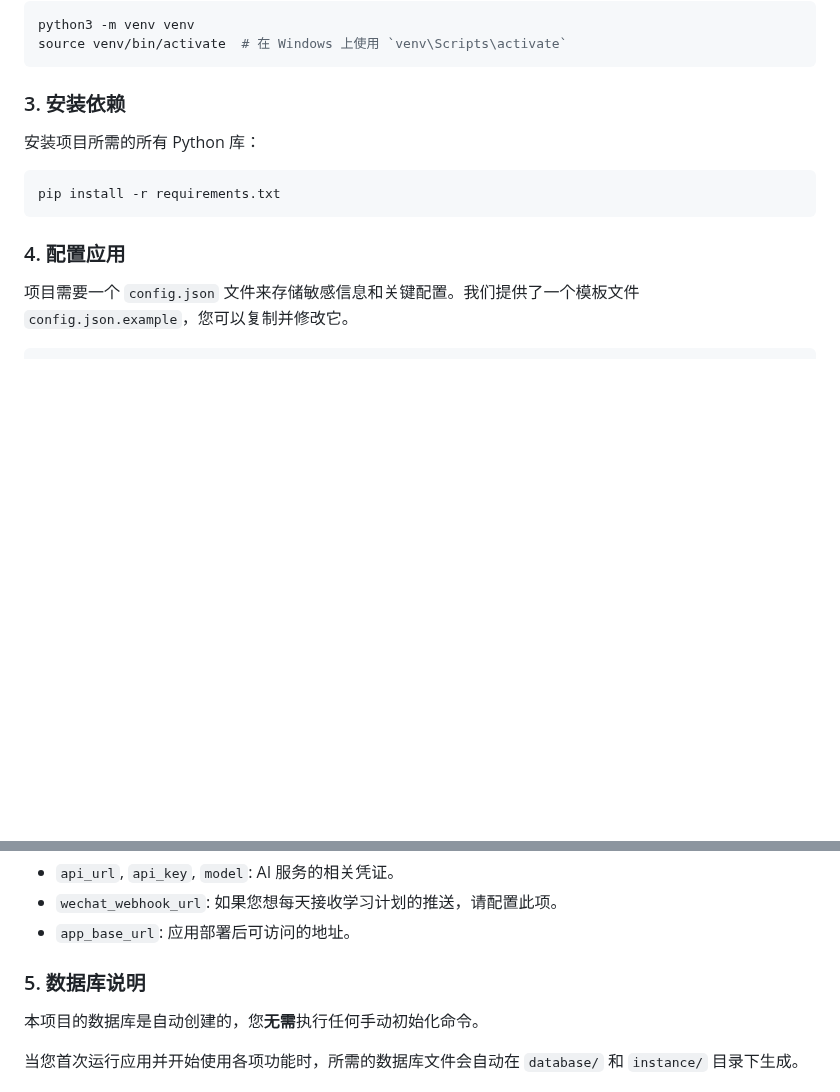
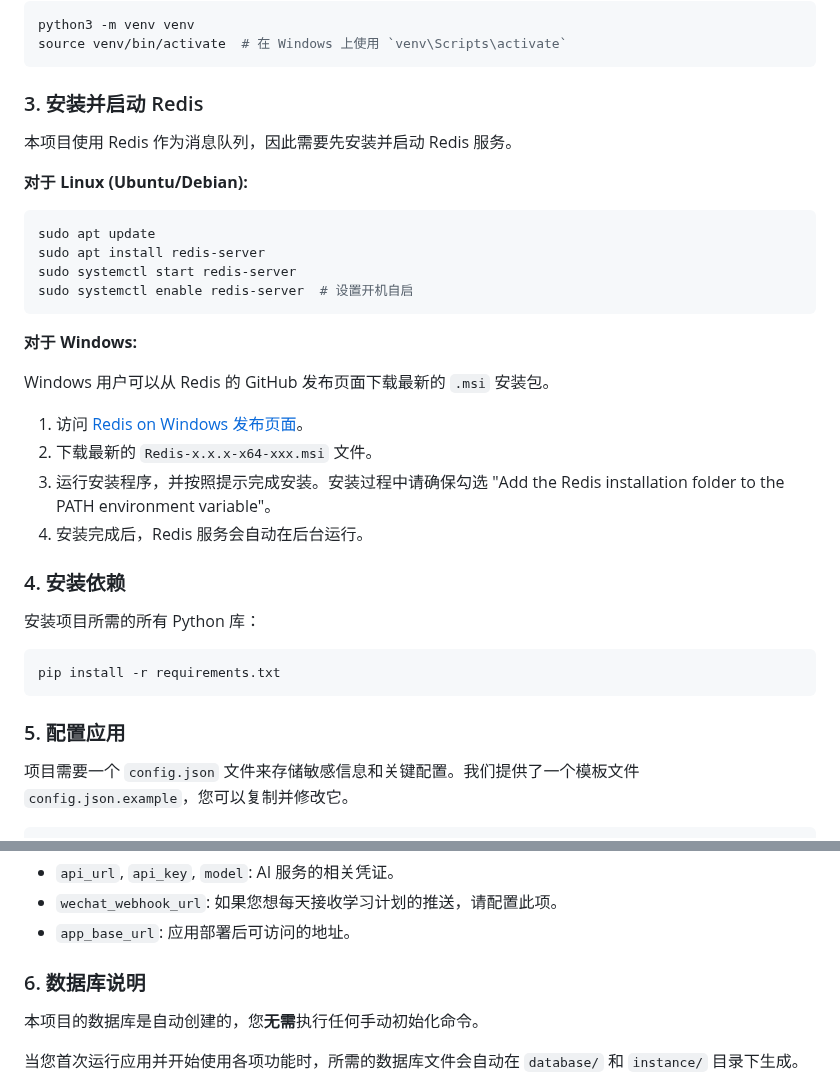
Before and after one commit to will6868/Fenbi_AI_Scheduler, a Markdown page: README.md, 2 parts joined by grey strips. Rendered like a GitHub page; blank space fills up the shorter version.

Commit message:
Docs: 添加 Redis 安装指南并修复格式

````diff
--- a/README.md
+++ b/README.md
@@ -31,7 +31,29 @@ python3 -m venv venv
 source venv/bin/activate  # 在 Windows 上使用 `venv\Scripts\activate`
 ```
 
-### 3. 安装依赖
+### 3. 安装并启动 Redis
+
+本项目使用 Redis 作为消息队列，因此需要先安装并启动 Redis 服务。
+
+**对于 Linux (Ubuntu/Debian):**
+
+```bash
+sudo apt update
+sudo apt install redis-server
+sudo systemctl start redis-server
+sudo systemctl enable redis-server  # 设置开机自启
+```
+
+**对于 Windows:**
+
+Windows 用户可以从 Redis 的 GitHub 发布页面下载最新的 `.msi` 安装包。
+
+1.  访问 [Redis on Windows 发布页面](https://github.com/tporadowski/redis/releases)。
+2.  下载最新的 `Redis-x.x.x-x64-xxx.msi` 文件。
+3.  运行安装程序，并按照提示完成安装。安装过程中请确保勾选 "Add the Redis installation folder to the PATH environment variable"。
+4.  安装完成后，Redis 服务会自动在后台运行。
+
+### 4. 安装依赖
 
 安装项目所需的所有 Python 库：
 
@@ -39,7 +61,7 @@ source venv/bin/activate  # 在 Windows 上使用 `venv\Scripts\activate`
 pip install -r requirements.txt
 ```
 
-### 4. 配置应用
+### 5. 配置应用
 
 项目需要一个 `config.json` 文件来存储敏感信息和关键配置。我们提供了一个模板文件 `config.json.example`，您可以复制并修改它。
 
@@ -63,7 +85,7 @@ cp config.json.example config.json
 - `wechat_webhook_url`: 如果您想每天接收学习计划的推送，请配置此项。
 - `app_base_url`: 应用部署后可访问的地址。
 
-### 5. 数据库说明
+### 6. 数据库说明
 
 本项目的数据库是自动创建的，您**无需**执行任何手动初始化命令。
 
````
